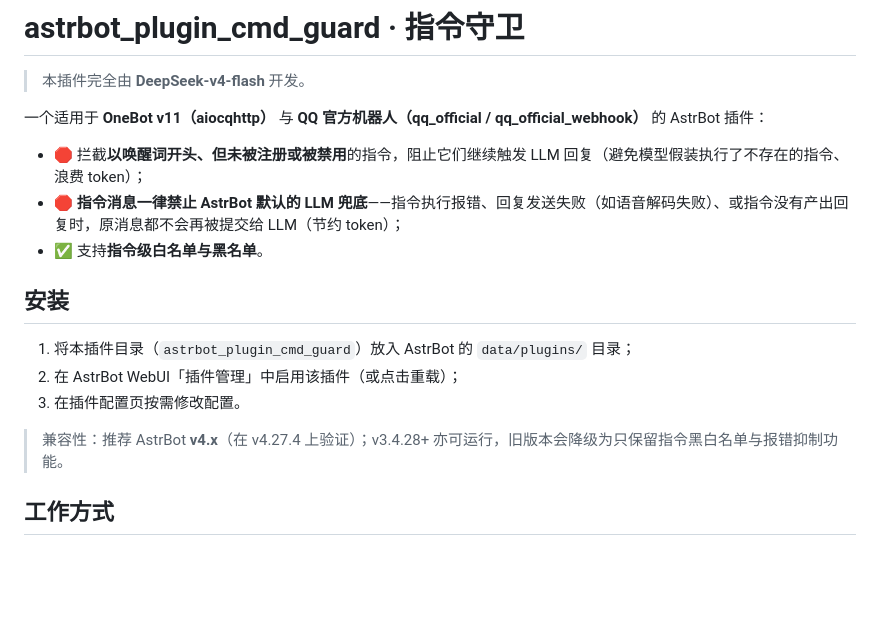
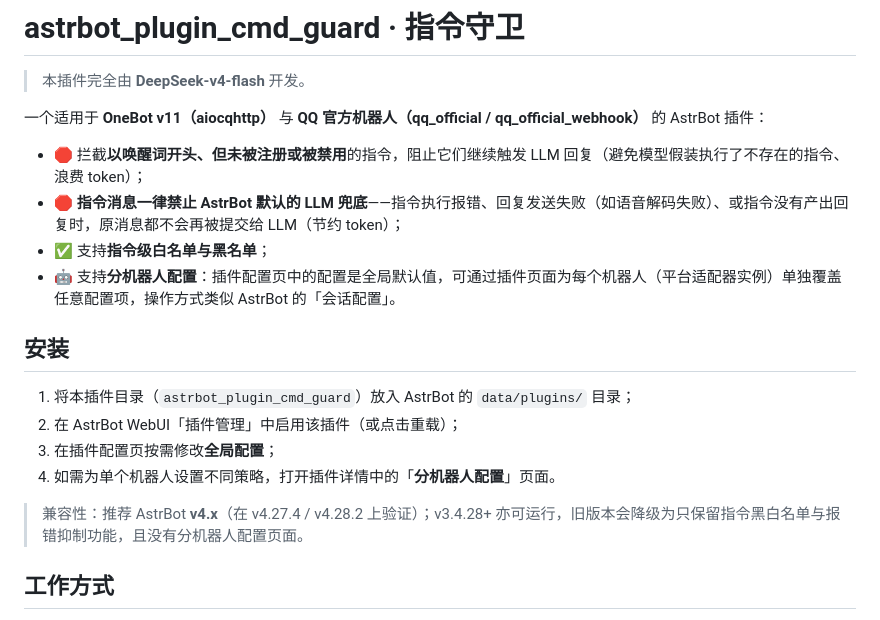
Before and after one commit to Dawn-Nya/astrbot_plugin_cmd_guard, a Markdown page: README.md, the part around one of its changes. Rendered like a GitHub page; blank space fills up the shorter version.

Commit message:
docs: 分机器人配置使用说明

```diff
--- a/README.md
+++ b/README.md
@@ -6,15 +6,17 @@
 
 - 🛑 拦截**以唤醒词开头、但未被注册或被禁用**的指令，阻止它们继续触发 LLM 回复（避免模型假装执行了不存在的指令、浪费 token）；
 - 🛑 **指令消息一律禁止 AstrBot 默认的 LLM 兜底**——指令执行报错、回复发送失败（如语音解码失败）、或指令没有产出回复时，原消息都不会再被提交给 LLM（节约 token）；
-- ✅ 支持**指令级白名单与黑名单**。
+- ✅ 支持**指令级白名单与黑名单**；
+- 🤖 支持**分机器人配置**：插件配置页中的配置是全局默认值，可通过插件页面为每个机器人（平台适配器实例）单独覆盖任意配置项，操作方式类似 AstrBot 的「会话配置」。
 
 ## 安装
 
 1. 将本插件目录（`astrbot_plugin_cmd_guard`）放入 AstrBot 的 `data/plugins/` 目录；
 2. 在 AstrBot WebUI「插件管理」中启用该插件（或点击重载）；
-3. 在插件配置页按需修改配置。
+3. 在插件配置页按需修改**全局配置**；
+4. 如需为单个机器人设置不同策略，打开插件详情中的「**分机器人配置**」页面。
 
-> 兼容性：推荐 AstrBot **v4.x**（在 v4.27.4 上验证）；v3.4.28+ 亦可运行，旧版本会降级为只保留指令黑白名单与报错抑制功能。
+> 兼容性：推荐 AstrBot **v4.x**（在 v4.27.4 / v4.28.2 上验证）；v3.4.28+ 亦可运行，旧版本会降级为只保留指令黑白名单与报错抑制功能，且没有分机器人配置页面。
 
 ## 工作方式
 
```
Also changed, not shown: other parts of README.md (+37 -2 lines).
